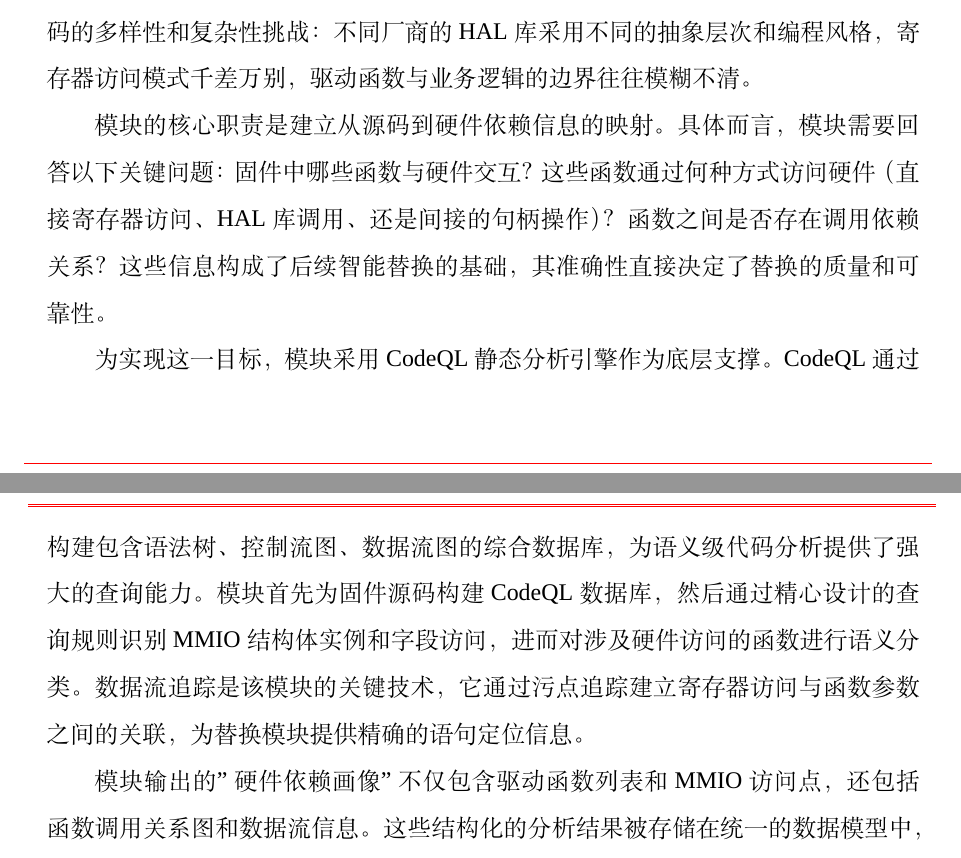
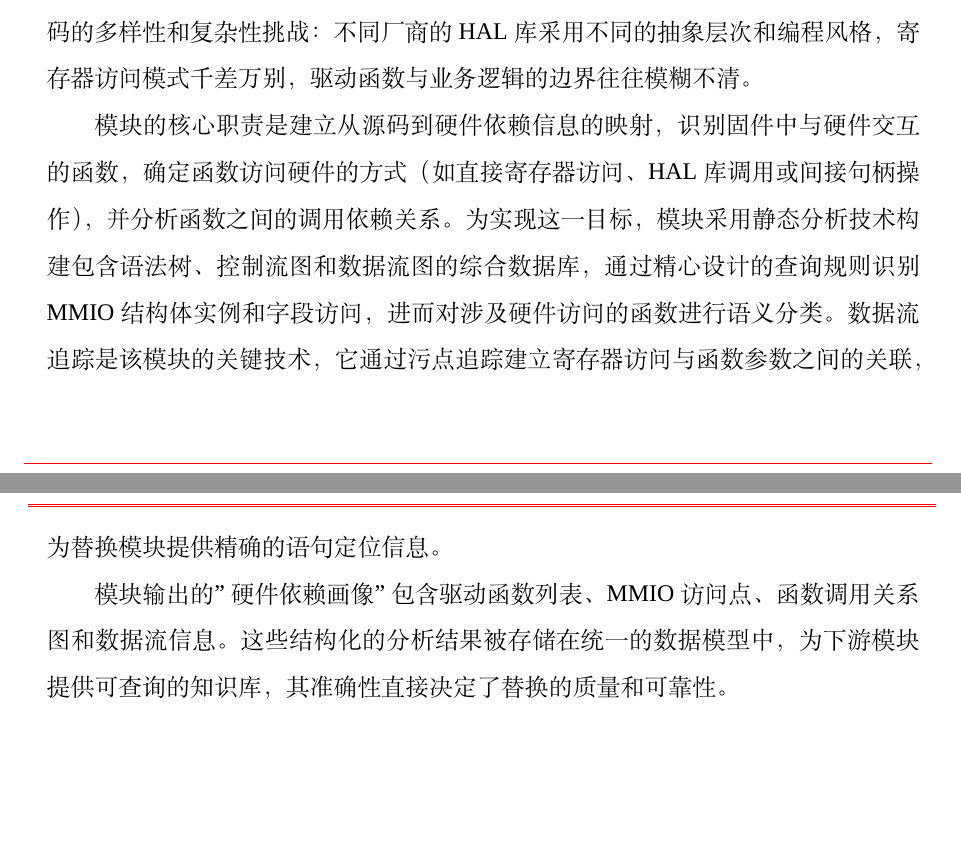
Before and after one commit to fireknight-hJ/my_thesis, a LaTeX thesis (main.tex, which reads body/chap03.tex): two parts of pages 32 and 33 of 101, joined at a grey line, cut so that both start at the same text, the shorter picture padded with empty space. Compiled offline with XeLaTeX; a missing font is replaced by an installed copy or a similar font; a LaTeX package or settings file that is missing is left out.

Commit message:
优化3.2节开头描述，合并段落并去除问句

```diff
--- a/body/chap03.tex
+++ b/body/chap03.tex
@@ -79,11 +79,9 @@
 
 驱动函数接口静态分析与识别模块是整个系统的基础支撑层，负责从固件源码中提取硬件依赖信息，构建固件的"硬件依赖画像"。该模块的设计面临着嵌入式代码的多样性和复杂性挑战：不同厂商的 HAL 库采用不同的抽象层次和编程风格，寄存器访问模式千差万别，驱动函数与业务逻辑的边界往往模糊不清。
 
-模块的核心职责是建立从源码到硬件依赖信息的映射。具体而言，模块需要回答以下关键问题：固件中哪些函数与硬件交互？这些函数通过何种方式访问硬件（直接寄存器访问、HAL 库调用、还是间接的句柄操作）？函数之间是否存在调用依赖关系？这些信息构成了后续智能替换的基础，其准确性直接决定了替换的质量和可靠性。
+模块的核心职责是建立从源码到硬件依赖信息的映射，识别固件中与硬件交互的函数，确定函数访问硬件的方式（如直接寄存器访问、HAL 库调用或间接句柄操作），并分析函数之间的调用依赖关系。为实现这一目标，模块采用静态分析技术构建包含语法树、控制流图和数据流图的综合数据库，通过精心设计的查询规则识别 MMIO 结构体实例和字段访问，进而对涉及硬件访问的函数进行语义分类。数据流追踪是该模块的关键技术，它通过污点追踪建立寄存器访问与函数参数之间的关联，为替换模块提供精确的语句定位信息。
 
-为实现这一目标，模块采用 CodeQL 静态分析引擎作为底层支撑。CodeQL 通过构建包含语法树、控制流图、数据流图的综合数据库，为语义级代码分析提供了强大的查询能力。模块首先为固件源码构建 CodeQL 数据库，然后通过精心设计的查询规则识别 MMIO 结构体实例和字段访问，进而对涉及硬件访问的函数进行语义分类。数据流追踪是该模块的关键技术，它通过污点追踪建立寄存器访问与函数参数之间的关联，为替换模块提供精确的语句定位信息。
-
-模块输出的"硬件依赖画像"不仅包含驱动函数列表和 MMIO 访问点，还包括函数调用关系图和数据流信息。这些结构化的分析结果被存储在统一的数据模型中，为下游模块提供可查询的知识库。
+模块输出的"硬件依赖画像"包含驱动函数列表、MMIO 访问点、函数调用关系图和数据流信息。这些结构化的分析结果被存储在统一的数据模型中，为下游模块提供可查询的知识库，其准确性直接决定了替换的质量和可靠性。
 
 \subsection{MMIO 访问模式识别}
 
```
Also changed, not shown: main.pdf, 3 other files.
